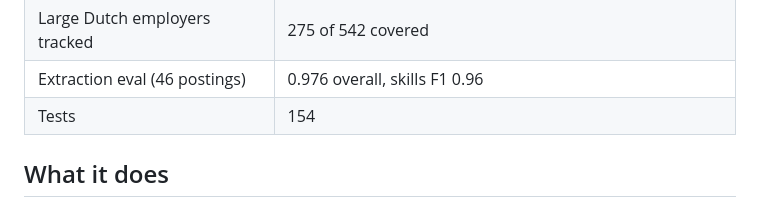
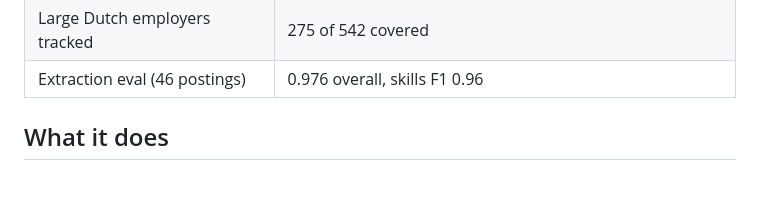
Before and after one commit to Shreya-Sebastian/JobRadarNL, a Markdown page: README.md, the part around the change. Drawn GitHub-style; blank space fills up the shorter version.

Commit message:
README: simplify the summary table

```diff
--- a/README.md
+++ b/README.md
@@ -14,7 +14,6 @@ Live at **https://techjobsradar.nl**, in Dutch and English.
 | Sources | 2,811 career sites and job boards, 2,679 healthy on the last crawl |
 | Large Dutch employers tracked | 275 of 542 covered |
 | Extraction eval (46 postings) | 0.976 overall, skills F1 0.96 |
-| Tests | 154 |
 
 ## What it does
 
```
